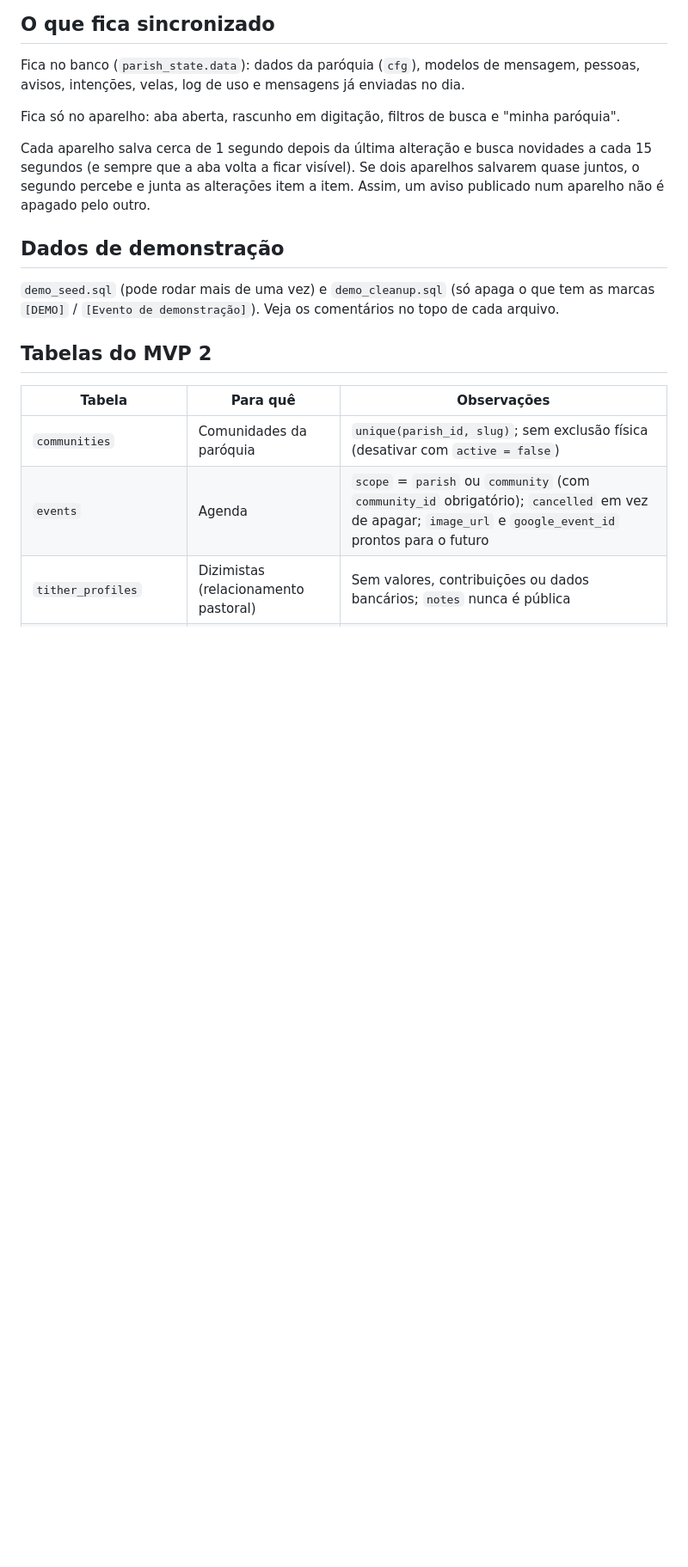
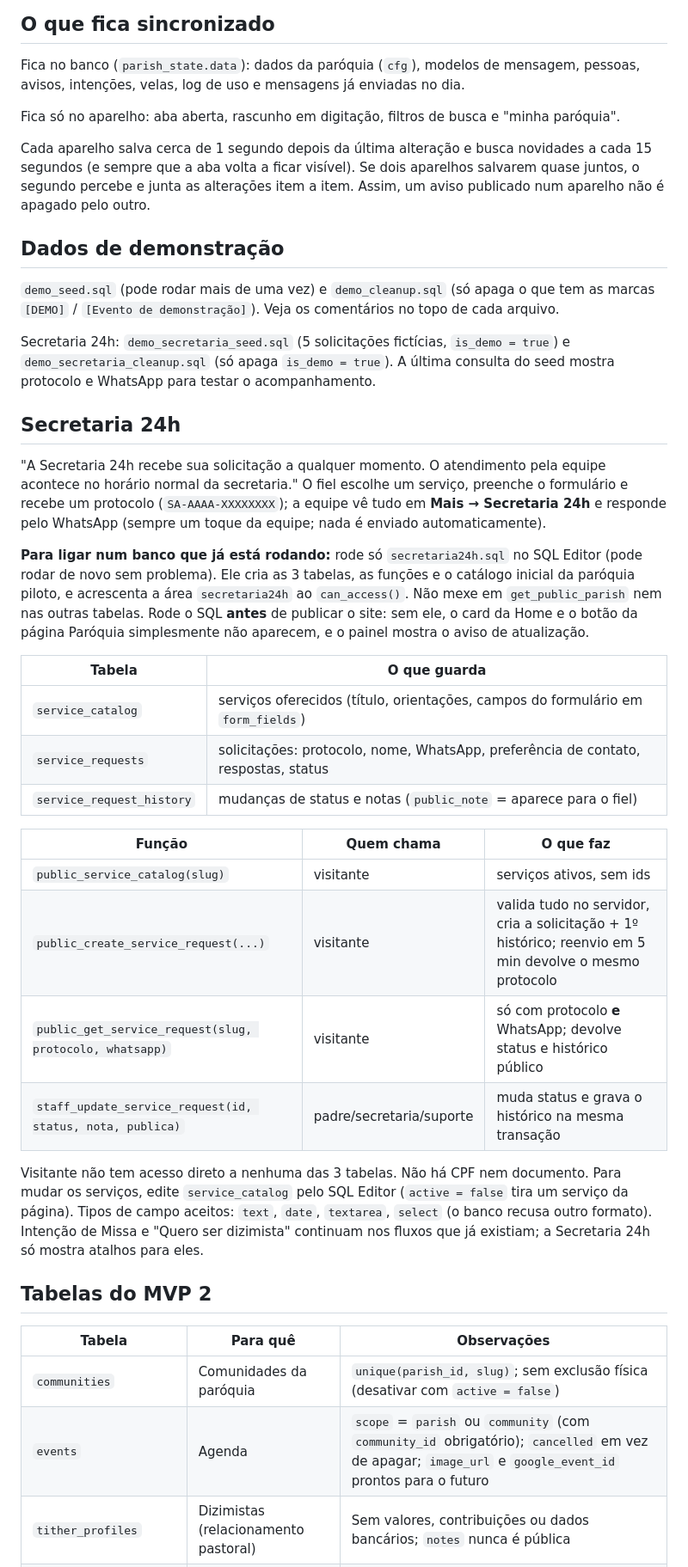
Before and after one commit to Diegolacerda2020/catholic-hub, a Markdown page: supabase/README.md, the part around one of its changes. Shown at 86% size. GitHub-like rendering; blank space fills up the shorter version.

```diff
--- a/supabase/README.md
+++ b/supabase/README.md
@@ -95,6 +95,40 @@ e junta as alterações item a item. Assim, um aviso publicado num aparelho não
 
 `demo_seed.sql` (pode rodar mais de uma vez) e `demo_cleanup.sql` (só apaga o que tem as marcas `[DEMO]` / `[Evento de demonstração]`). Veja os comentários no topo de cada arquivo.
 
+Secretaria 24h: `demo_secretaria_seed.sql` (5 solicitações fictícias, `is_demo = true`) e `demo_secretaria_cleanup.sql`
+(só apaga `is_demo = true`). A última consulta do seed mostra protocolo e WhatsApp para testar o acompanhamento.
+
+## Secretaria 24h
+
+"A Secretaria 24h recebe sua solicitação a qualquer momento. O atendimento pela equipe acontece no horário
+normal da secretaria." O fiel escolhe um serviço, preenche o formulário e recebe um protocolo
+(`SA-AAAA-XXXXXXXX`); a equipe vê tudo em **Mais → Secretaria 24h** e responde pelo WhatsApp (sempre um toque
+da equipe; nada é enviado automaticamente).
+
+**Para ligar num banco que já está rodando:** rode só `secretaria24h.sql` no SQL Editor (pode rodar de novo
+sem problema). Ele cria as 3 tabelas, as funções e o catálogo inicial da paróquia piloto, e acrescenta a área
+`secretaria24h` ao `can_access()`. Não mexe em `get_public_parish` nem nas outras tabelas.
+Rode o SQL **antes** de publicar o site: sem ele, o card da Home e o botão da página Paróquia simplesmente
+não aparecem, e o painel mostra o aviso de atualização.
+
+| Tabela | O que guarda |
+|---|---|
+| `service_catalog` | serviços oferecidos (título, orientações, campos do formulário em `form_fields`) |
+| `service_requests` | solicitações: protocolo, nome, WhatsApp, preferência de contato, respostas, status |
+| `service_request_history` | mudanças de status e notas (`public_note` = aparece para o fiel) |
+
+| Função | Quem chama | O que faz |
+|---|---|---|
+| `public_service_catalog(slug)` | visitante | serviços ativos, sem ids |
+| `public_create_service_request(...)` | visitante | valida tudo no servidor, cria a solicitação + 1º histórico; reenvio em 5 min devolve o mesmo protocolo |
+| `public_get_service_request(slug, protocolo, whatsapp)` | visitante | só com protocolo **e** WhatsApp; devolve status e histórico público |
+| `staff_update_service_request(id, status, nota, publica)` | padre/secretaria/suporte | muda status e grava o histórico na mesma transação |
+
+Visitante não tem acesso direto a nenhuma das 3 tabelas. Não há CPF nem documento. Para mudar os serviços,
+edite `service_catalog` pelo SQL Editor (`active = false` tira um serviço da página). Tipos de campo aceitos:
+`text`, `date`, `textarea`, `select` (o banco recusa outro formato). Intenção de Missa e "Quero ser
+dizimista" continuam nos fluxos que já existiam; a Secretaria 24h só mostra atalhos para eles.
+
 ## Tabelas do MVP 2
 
 | Tabela | Para quê | Observações |
```
Also changed, not shown: other parts of supabase/README.md (+1 -0 lines), README.md (+3 -1 lines), docs/SECRETARIA24H.md (added, +239 -0 lines).
